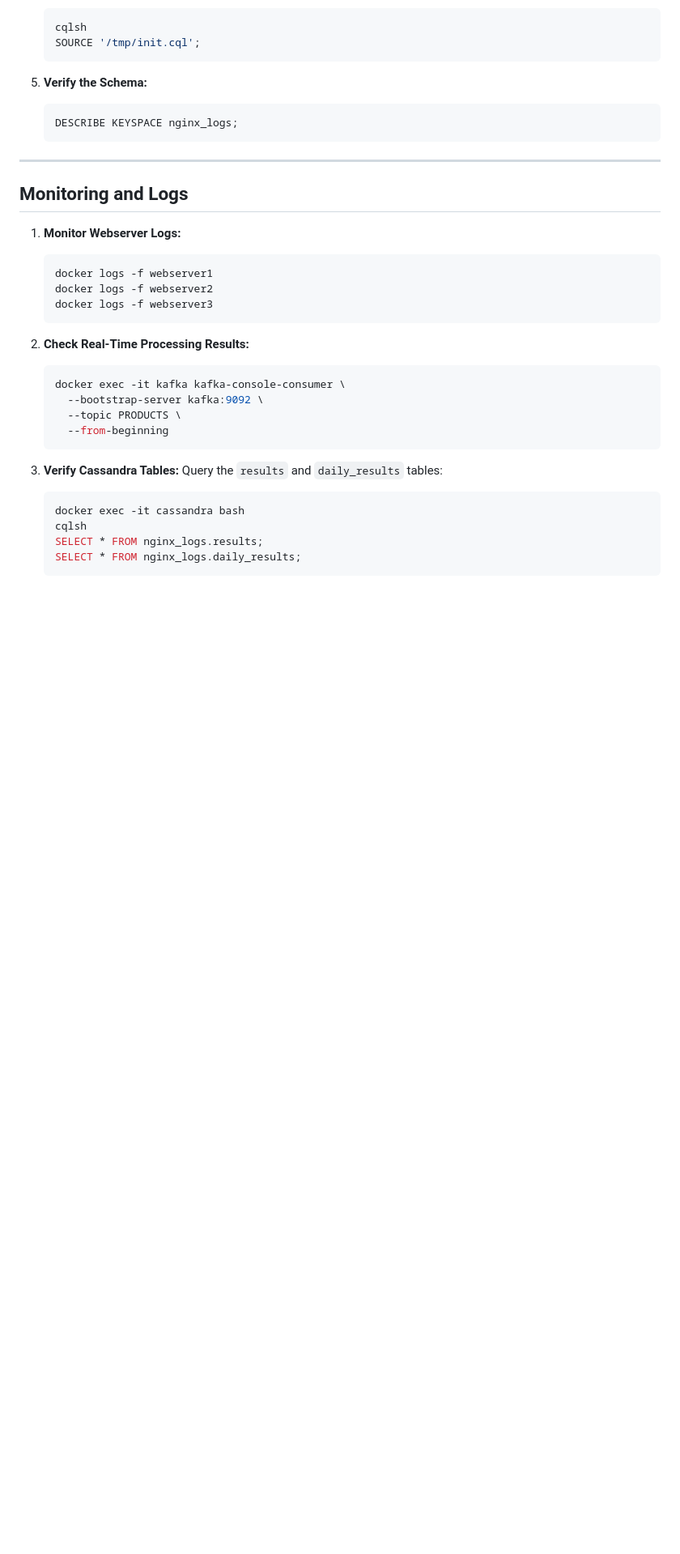
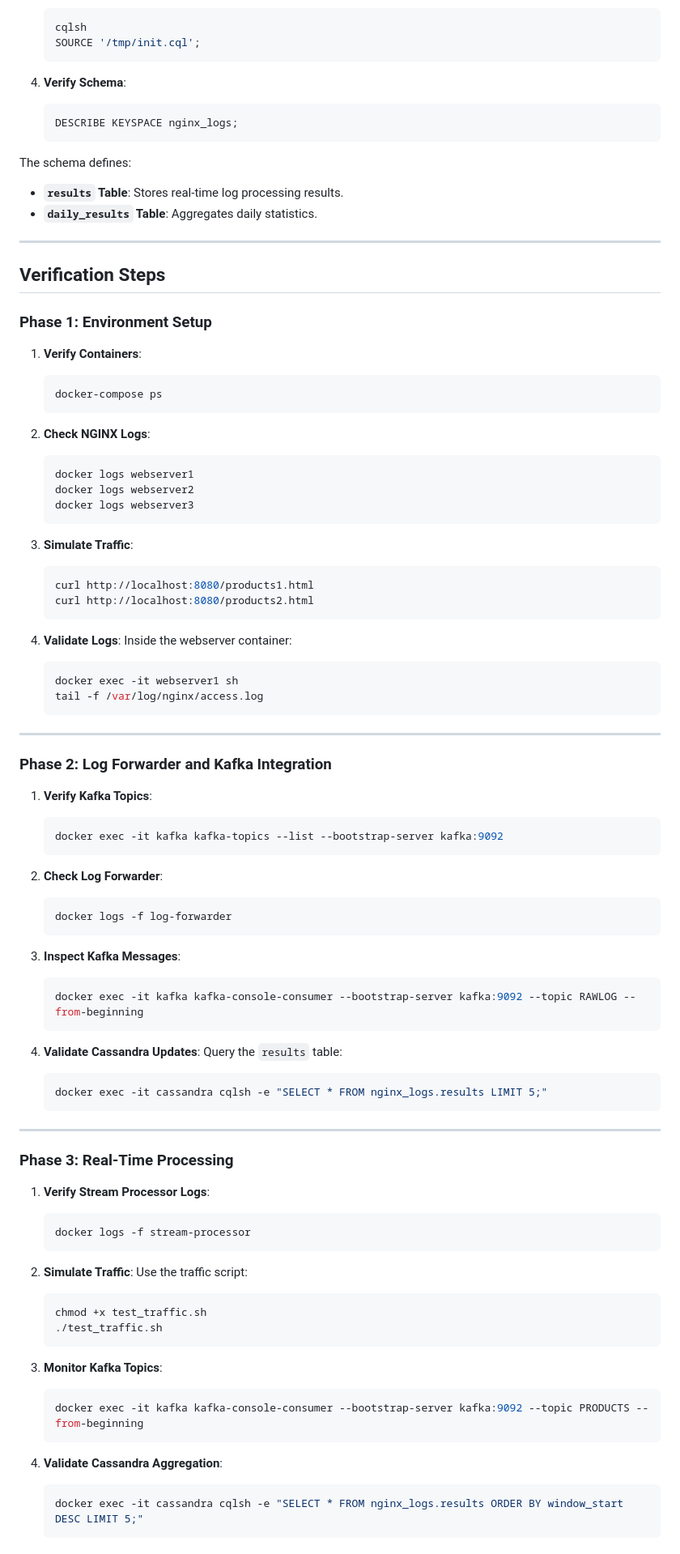
Before and after one commit to rohithgoud30/nginx-cluster, a Markdown page: README.md, the part around one of its changes. Shown at 81% size. Rendered like a GitHub page; blank space fills up the shorter version.

````diff
--- a/README.md
+++ b/README.md
@@ -88,34 +69,94 @@ Set up the required schema in Cassandra for real-time and batch log processing.
    SOURCE '/tmp/init.cql';
    ```
 
-5. **Verify the Schema:**
+4. **Verify Schema**:
    ```bash
    DESCRIBE KEYSPACE nginx_logs;
    ```
 
+The schema defines:
+- **`results` Table**: Stores real-time log processing results.
+- **`daily_results` Table**: Aggregates daily statistics.
+
 ---
 
-## Monitoring and Logs
+## Verification Steps
 
-1. **Monitor Webserver Logs:**
+### Phase 1: Environment Setup
+
+1. **Verify Containers**:
    ```bash
-   docker logs -f webserver1
-   docker logs -f webserver2
-   docker logs -f webserver3
+   docker-compose ps
    ```
 
-2. **Check Real-Time Processing Results:**
+2. **Check NGINX Logs**:
    ```bash
-   docker exec -it kafka kafka-console-consumer \
-     --bootstrap-server kafka:9092 \
-     --topic PRODUCTS \
-     --from-beginning
+   docker logs webserver1
+   docker logs webserver2
+   docker logs webserver3
    ```
 
-3. **Verify Cassandra Tables:**
-   Query the `results` and `daily_results` tables:
+3. **Simulate Traffic**:
    ```bash
-   docker exec -it cassandra bash
-   cqlsh
-   SELECT * FROM nginx_logs.results;
-   SELECT * FROM nginx_logs.daily_results;
+   curl http://localhost:8080/products1.html
+   curl http://localhost:8080/products2.html
+   ```
+
+4. **Validate Logs**:
+   Inside the webserver container:
+   ```bash
+   docker exec -it webserver1 sh
+   tail -f /var/log/nginx/access.log
+   ```
+
+---
+
+### Phase 2: Log Forwarder and Kafka Integration
+
+1. **Verify Kafka Topics**:
+   ```bash
+   docker exec -it kafka kafka-topics --list --bootstrap-server kafka:9092
+   ```
+
+2. **Check Log Forwarder**:
+   ```bash
+   docker logs -f log-forwarder
+   ```
+
+3. **Inspect Kafka Messages**:
+   ```bash
+   docker exec -it kafka kafka-console-consumer --bootstrap-server kafka:9092 --topic RAWLOG --from-beginning
+   ```
+
+4. **Validate Cassandra Updates**:
+   Query the `results` table:
+   ```bash
+   docker exec -it cassandra cqlsh -e "SELECT * FROM nginx_logs.results LIMIT 5;"
+   ```
+
+---
+
+### Phase 3: Real-Time Processing
+
+1. **Verify Stream Processor Logs**:
+   ```bash
+   docker logs -f stream-processor
+   ```
+
+2. **Simulate Traffic**:
+   Use the traffic script:
+   ```bash
+   chmod +x test_traffic.sh
+   ./test_traffic.sh
+   ```
+
+3. **Monitor Kafka Topics**:
+   ```bash
+   docker exec -it kafka kafka-console-consumer --bootstrap-server kafka:9092 --topic PRODUCTS --from-beginning
+   ```
+
+4. **Validate Cassandra Aggregation**:
+   ```bash
+   docker exec -it cassandra cqlsh -e "SELECT * FROM nginx_logs.results ORDER BY window_start DESC LIMIT 5;"
+   ```
+
````
Also changed, not shown: other parts of README.md (+69 -90 lines).
